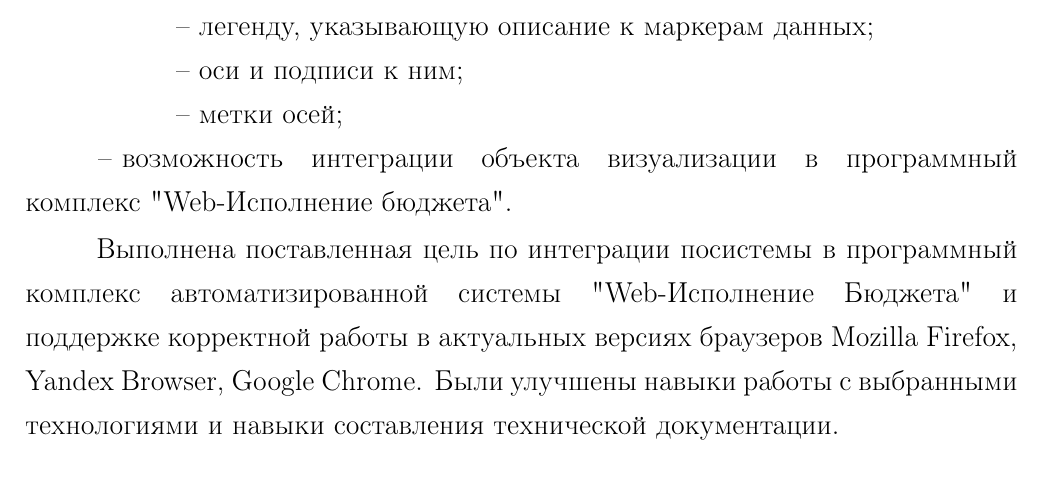
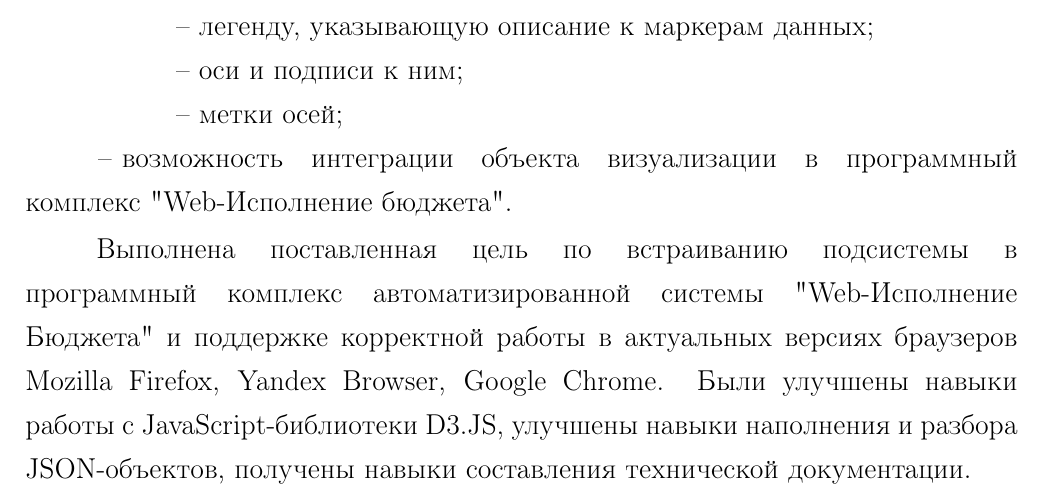
Before and after one commit to NullaWhale/VKR-TeX, a LaTeX document (mainDefence/main.tex): part of page 49 of 51, cut so that both start at the same text. Compiled offline with pdfLaTeX.

Commit message:
Little bit yet

```diff
--- a/mainDefence/main.tex
+++ b/mainDefence/main.tex
@@ -958,7 +958,7 @@ $\Delta T_j$ - экономия времени с применением дор
         \hspace*{2.5cm} – метки осей;
   \item возможность интеграции объекта визуализации в программный комплекс "Web-Исполнение бюджета".
 \end{itemize}\par
-Выполнена поставленная цель по интеграции посистемы в программный комплекс автоматизированной системы "Web-Исполнение Бюджета" и поддержке корректной работы в актуальных версиях браузеров Mozilla Firefox, Yandex Browser, Google Chrome. Были улучшены навыки работы с выбранными технологиями и навыки составления технической документации.
+Выполнена поставленная цель по встраиванию подсистемы в программный комплекс автоматизированной системы "Web-Исполнение Бюджета" и поддержке корректной работы в актуальных версиях браузеров Mozilla Firefox, Yandex Browser, Google Chrome. Были улучшены навыки работы с JavaScript-библиотеки D3.JS, улучшены навыки наполнения и разбора JSON-объектов, получены навыки составления технической документации.
 
 \newpage
 \section*{Список литературы}
```
